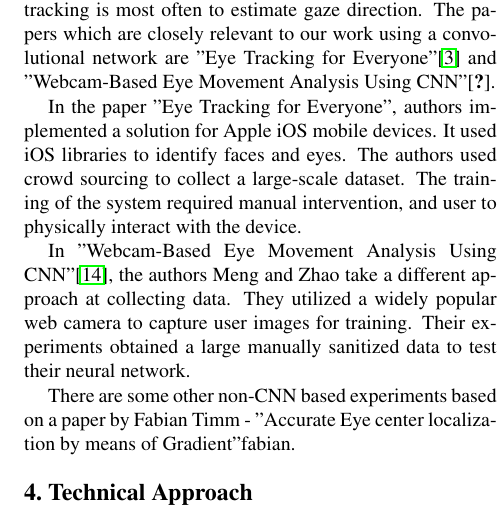
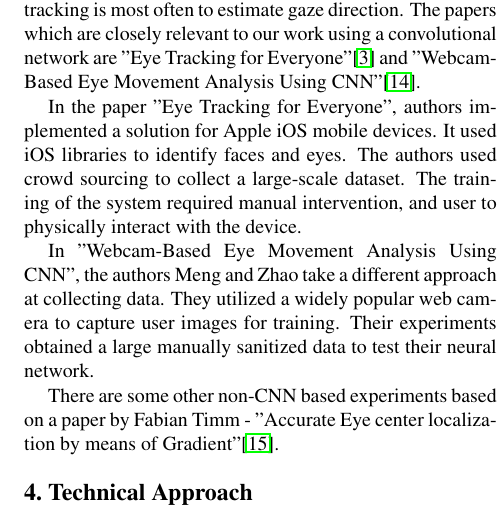
Before and after one commit to tomkarpati/cs231a-gaze-tracking, a LaTeX paper (doc/final-report/final_report.tex): part of one column of page 2 of 8, cut so that both start at the same text. Compiled offline with pdfLaTeX; a missing bibliography style is replaced by a similar one.

Commit message:
Fix references

```diff
--- a/doc/final-report/final_report.tex
+++ b/doc/final-report/final_report.tex
@@ -146,17 +146,17 @@ Eye tracking has being studied over hundred years, a great deal of
 research has gone into studies of the mechanisms and dynamics of eye
 rotation, but the goal of eye- tracking is most often to estimate gaze
 direction.  The papers which are closely relevant to our work using a
-convolutional network are "Eye Tracking for Everyone"\cite{krafka} and "Webcam-Based Eye Movement Analysis Using CNN"\cite{zhaomeng}.
+convolutional network are "Eye Tracking for Everyone"\cite{krafka} and "Webcam-Based Eye Movement Analysis Using CNN"\cite{webcam_based_cnn}.
 
 In the paper "Eye Tracking for Everyone", authors implemented a
 solution for Apple iOS mobile devices. It used iOS libraries to
 identify faces and eyes. The authors used crowd sourcing to collect a large-scale dataset. The training of the system required manual intervention, and user to physically interact with the device.
 
-In "Webcam-Based Eye Movement Analysis Using CNN"\cite{webcam_based_cnn}, the authors Meng
+In "Webcam-Based Eye Movement Analysis Using CNN", the authors Meng
 and Zhao take a different approach at collecting data. They utilized a
 widely popular web camera to capture user images for training. Their experiments obtained a large manually sanitized data to test their neural network.
 
-There are some other non-CNN based experiments based on a paper by Fabian Timm - "Accurate Eye center localization by means of Gradient"{fabian}.
+There are some other non-CNN based experiments based on a paper by Fabian Timm - "Accurate Eye center localization by means of Gradient"\cite{fabian}.
 
 \section{Technical Approach}
 The system was implemented in Python 2.7, using both the OpenCV
```
